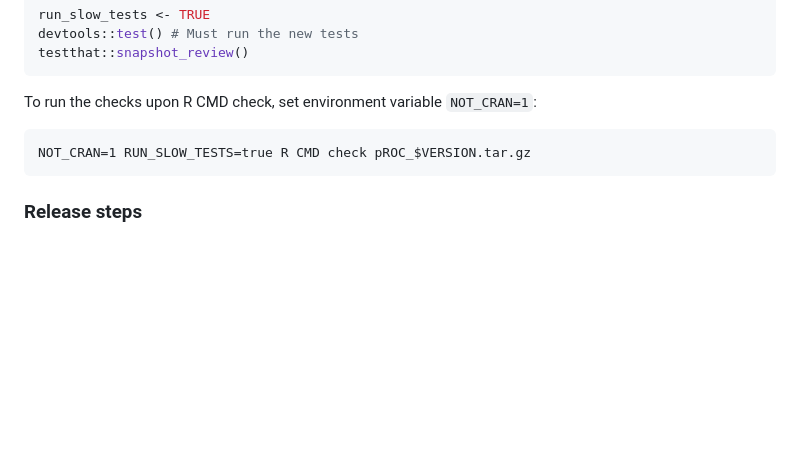
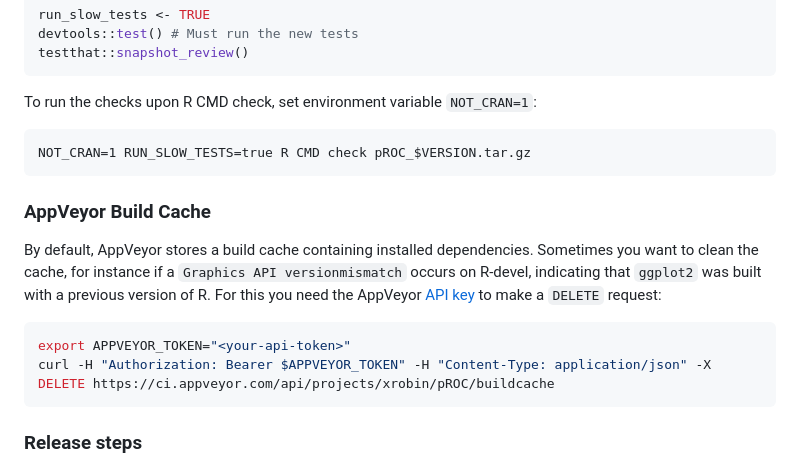
Before and after one commit to xrobin/pROC, a Markdown page: README.md, the part around the change. GitHub-like rendering; blank space fills up the shorter version.

Commit message:
How to remove AppVeyor Build Cache

````diff
--- a/README.md
+++ b/README.md
@@ -180,6 +180,19 @@ To run the checks upon R CMD check, set environment variable `NOT_CRAN=1`:
 NOT_CRAN=1 RUN_SLOW_TESTS=true R CMD check pROC_$VERSION.tar.gz
 ```
 
+### AppVeyor Build Cache
+
+By default, AppVeyor stores a build cache containing installed dependencies.
+Sometimes you want to clean the cache, for instance if a
+`Graphics API versionmismatch` occurs on R-devel, indicating that `ggplot2` was
+built with a previous version of R. For this you need the AppVeyor
+[API key](https://ci.appveyor.com/api-keys) to make a `DELETE` request:
+
+```R
+export APPVEYOR_TOKEN="<your-api-token>"
+curl -H "Authorization: Bearer $APPVEYOR_TOKEN" -H "Content-Type: application/json" -X DELETE https://ci.appveyor.com/api/projects/xrobin/pROC/buildcache
+```
+
 ### Release steps
 
 1. Update `Version` and `Date` in `DESCRIPTION`
````
